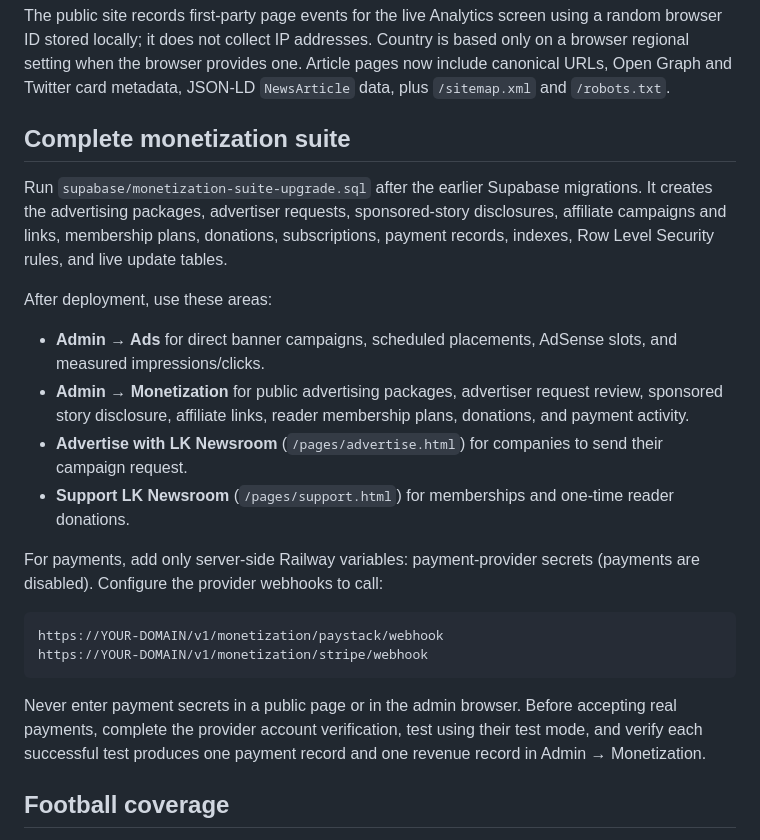
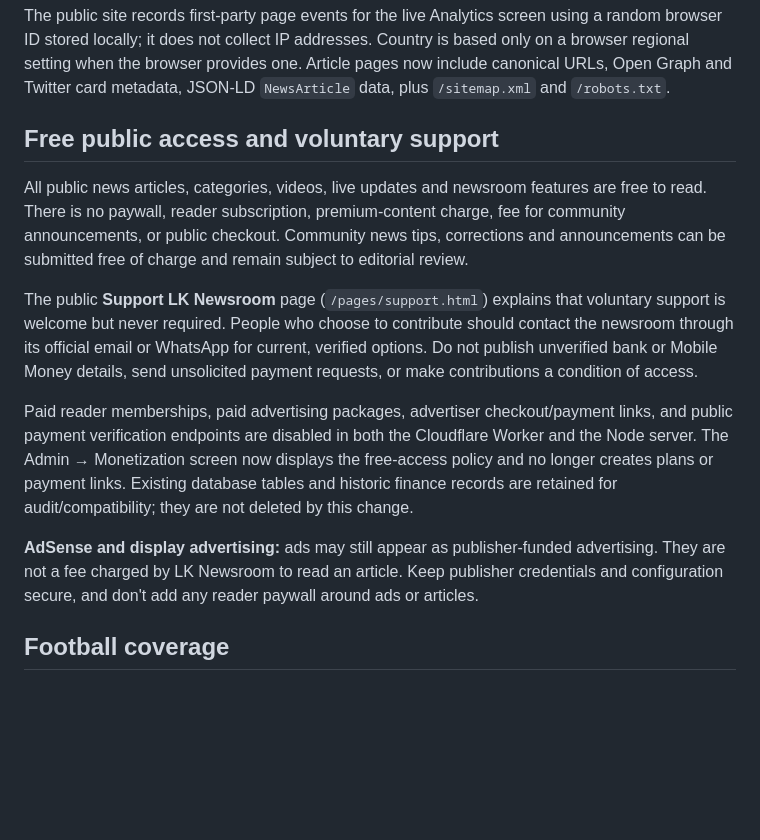
Before and after one commit to lutherking90021mart-del/lk-newsroom, a Markdown page: README.md, the part around the change. Drawn GitHub-style; blank space fills up the shorter version.

Commit message:
Document free reader access and optional support policy

````diff
--- a/README.md
+++ b/README.md
@@ -232,25 +232,15 @@ After it is applied, open **Admin → Ads** to create campaigns for header, hero
 
 The public site records first-party page events for the live Analytics screen using a random browser ID stored locally; it does not collect IP addresses. Country is based only on a browser regional setting when the browser provides one. Article pages now include canonical URLs, Open Graph and Twitter card metadata, JSON-LD `NewsArticle` data, plus `/sitemap.xml` and `/robots.txt`.
 
-## Complete monetization suite
+## Free public access and voluntary support
 
-Run `supabase/monetization-suite-upgrade.sql` after the earlier Supabase migrations. It creates the advertising packages, advertiser requests, sponsored-story disclosures, affiliate campaigns and links, membership plans, donations, subscriptions, payment records, indexes, Row Level Security rules, and live update tables.
+All public news articles, categories, videos, live updates and newsroom features are free to read. There is no paywall, reader subscription, premium-content charge, fee for community announcements, or public checkout. Community news tips, corrections and announcements can be submitted free of charge and remain subject to editorial review.
 
-After deployment, use these areas:
+The public **Support LK Newsroom** page (`/pages/support.html`) explains that voluntary support is welcome but never required. People who choose to contribute should contact the newsroom through its official email or WhatsApp for current, verified options. Do not publish unverified bank or Mobile Money details, send unsolicited payment requests, or make contributions a condition of access.
 
-- **Admin → Ads** for direct banner campaigns, scheduled placements, AdSense slots, and measured impressions/clicks.
-- **Admin → Monetization** for public advertising packages, advertiser request review, sponsored story disclosure, affiliate links, reader membership plans, donations, and payment activity.
-- **Advertise with LK Newsroom** (`/pages/advertise.html`) for companies to send their campaign request.
-- **Support LK Newsroom** (`/pages/support.html`) for memberships and one-time reader donations.
+Paid reader memberships, paid advertising packages, advertiser checkout/payment links, and public payment verification endpoints are disabled in both the Cloudflare Worker and the Node server. The Admin → Monetization screen now displays the free-access policy and no longer creates plans or payment links. Existing database tables and historic finance records are retained for audit/compatibility; they are not deleted by this change.
 
-For payments, add only server-side Railway variables: payment-provider secrets (payments are disabled). Configure the provider webhooks to call:
-
-```text
-https://YOUR-DOMAIN/v1/monetization/paystack/webhook
-https://YOUR-DOMAIN/v1/monetization/stripe/webhook
-```
-
-Never enter payment secrets in a public page or in the admin browser. Before accepting real payments, complete the provider account verification, test using their test mode, and verify each successful test produces one payment record and one revenue record in Admin → Monetization.
+**AdSense and display advertising:** ads may still appear as publisher-funded advertising. They are not a fee charged by LK Newsroom to read an article. Keep publisher credentials and configuration secure, and don't add any reader paywall around ads or articles.
 
 ## Football coverage
 
````
